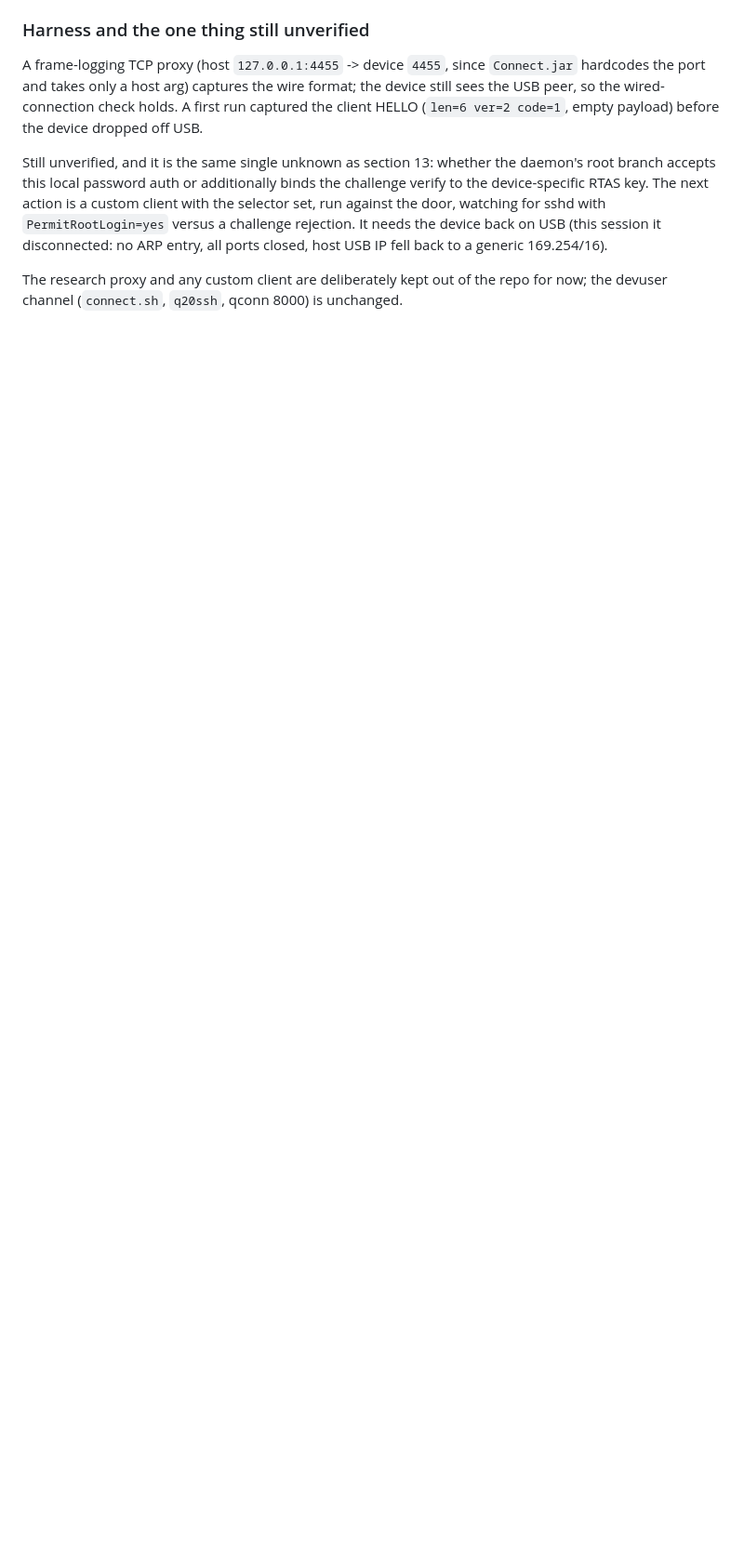
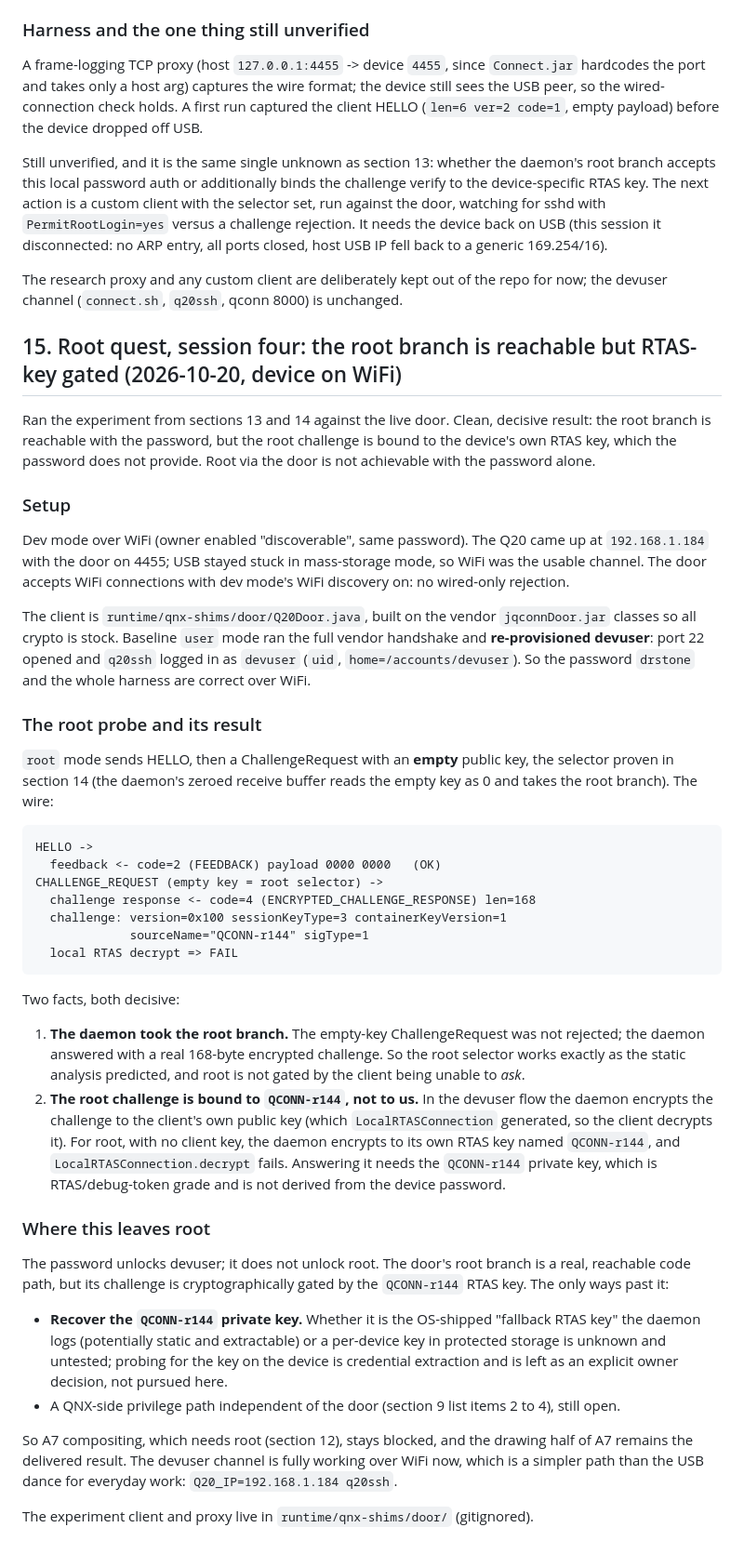
Before and after one commit to neatnettech/q20-android, a Markdown page: docs/token-wall-and-device-access.md, the part around the change. Shown at 93% size. Drawn GitHub-style; blank space fills up the shorter version.

Commit message:
Root quest session four: door root branch is reachable but RTAS-key gated
Ran the section 13/14 experiment against the live door (device on WiFi at
dev-mode discovery, port 4455). Clean, decisive negative.

Baseline user mode re-provisioned devuser over WiFi: port 22 opened and q20ssh
logged in as devuser, so the password and the vendor-crypto harness are correct.

Root mode sent HELLO then the empty-key ChallengeRequest (the selector proven
in section 14). The daemon TOOK the root branch: it answered with a real
168-byte encrypted challenge rather than rejecting. But the challenge is bound
to the daemon's own RTAS key sourceName "QCONN-r144" (devuser flow binds it to
the client's own key, which is why that one decrypts); LocalRTASConnection
cannot decrypt it. Answering the root challenge needs the QCONN-r144 private
key, which is RTAS/debug-token grade and not derived from the device password.

So the password unlocks devuser, not root. The door root branch is real and
reachable but cryptographically gated by the device RTAS key. Recovering that
key (possibly the OS fallback key the daemon logs, possibly per-device secure
storage) is credential extraction and is left as an explicit owner decision,
not pursued. A7 compositing stays blocked on root; the drawing half stands.

Recorded as section 15; README updated. Experiment client/proxy stay gitignored
in runtime/qnx-shims/door/.

Co-Authored-By: Claude Opus 5.5 <noreply@anthropic.com>

````diff
--- a/docs/token-wall-and-device-access.md
+++ b/docs/token-wall-and-device-access.md
@@ -727,3 +727,74 @@ fell back to a generic 169.254/16).
 
 The research proxy and any custom client are deliberately kept out of the repo
 for now; the devuser channel (`connect.sh`, `q20ssh`, qconn 8000) is unchanged.
+
+## 15. Root quest, session four: the root branch is reachable but RTAS-key gated (2026-10-20, device on WiFi)
+
+Ran the experiment from sections 13 and 14 against the live door. Clean,
+decisive result: the root branch is reachable with the password, but the root
+challenge is bound to the device's own RTAS key, which the password does not
+provide. Root via the door is not achievable with the password alone.
+
+### Setup
+
+Dev mode over WiFi (owner enabled "discoverable", same password). The Q20 came
+up at `192.168.1.184` with the door on 4455; USB stayed stuck in mass-storage
+mode, so WiFi was the usable channel. The door accepts WiFi connections with
+dev mode's WiFi discovery on: no wired-only rejection.
+
+The client is `runtime/qnx-shims/door/Q20Door.java`, built on the vendor
+`jqconnDoor.jar` classes so all crypto is stock. Baseline `user` mode ran the
+full vendor handshake and **re-provisioned devuser**: port 22 opened and
+`q20ssh` logged in as `devuser` (`uid`, `home=/accounts/devuser`). So the
+password `drstone` and the whole harness are correct over WiFi.
+
+### The root probe and its result
+
+`root` mode sends HELLO, then a ChallengeRequest with an **empty** public key,
+the selector proven in section 14 (the daemon's zeroed receive buffer reads the
+empty key as 0 and takes the root branch). The wire:
+
+```
+HELLO ->
+  feedback <- code=2 (FEEDBACK) payload 0000 0000   (OK)
+CHALLENGE_REQUEST (empty key = root selector) ->
+  challenge response <- code=4 (ENCRYPTED_CHALLENGE_RESPONSE) len=168
+  challenge: version=0x100 sessionKeyType=3 containerKeyVersion=1
+             sourceName="QCONN-r144" sigType=1
+  local RTAS decrypt => FAIL
+```
+
+Two facts, both decisive:
+
+1. **The daemon took the root branch.** The empty-key ChallengeRequest was not
+   rejected; the daemon answered with a real 168-byte encrypted challenge. So
+   the root selector works exactly as the static analysis predicted, and root
+   is not gated by the client being unable to *ask*.
+2. **The root challenge is bound to `QCONN-r144`, not to us.** In the devuser
+   flow the daemon encrypts the challenge to the client's own public key (which
+   `LocalRTASConnection` generated, so the client decrypts it). For root, with
+   no client key, the daemon encrypts to its own RTAS key named `QCONN-r144`,
+   and `LocalRTASConnection.decrypt` fails. Answering it needs the `QCONN-r144`
+   private key, which is RTAS/debug-token grade and is not derived from the
+   device password.
+
+### Where this leaves root
+
+The password unlocks devuser; it does not unlock root. The door's root branch
+is a real, reachable code path, but its challenge is cryptographically gated by
+the `QCONN-r144` RTAS key. The only ways past it:
+
+* **Recover the `QCONN-r144` private key.** Whether it is the OS-shipped
+  "fallback RTAS key" the daemon logs (potentially static and extractable) or a
+  per-device key in protected storage is unknown and untested; probing for the
+  key on the device is credential extraction and is left as an explicit owner
+  decision, not pursued here.
+* A QNX-side privilege path independent of the door (section 9 list items 2 to
+  4), still open.
+
+So A7 compositing, which needs root (section 12), stays blocked, and the
+drawing half of A7 remains the delivered result. The devuser channel is fully
+working over WiFi now, which is a simpler path than the USB dance for everyday
+work: `Q20_IP=192.168.1.184 q20ssh`.
+
+The experiment client and proxy live in `runtime/qnx-shims/door/` (gitignored).
````
Also changed, not shown: README.md (+1 -1 lines).
